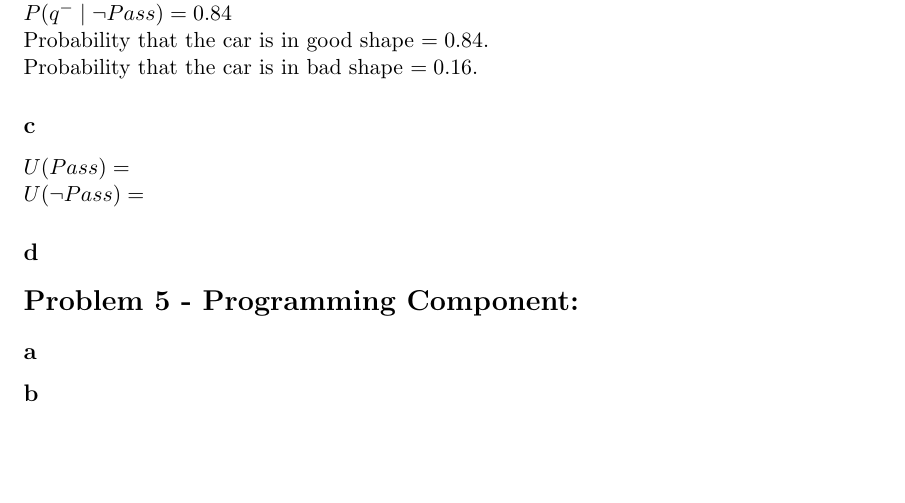
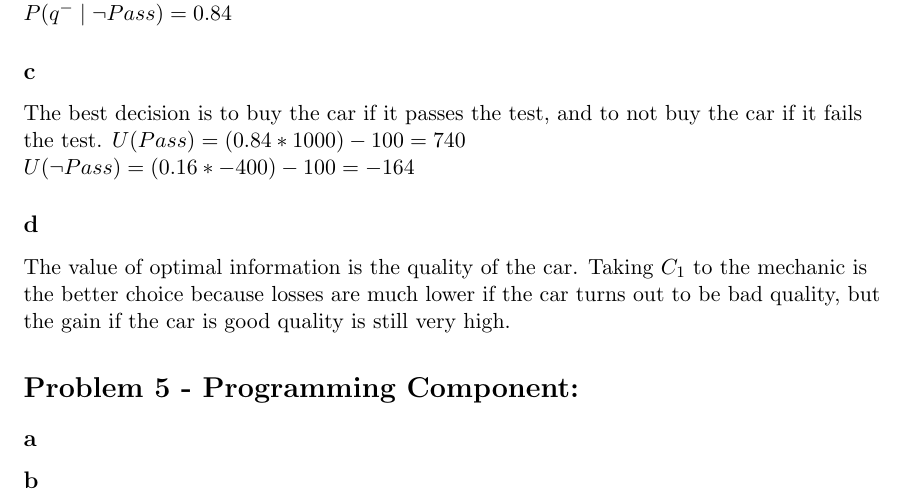
Before and after one commit to swiftsword94/agentmap, a LaTeX problem sheet (assignment3.tex): part of page 4 of 4, cut so that both start at the same text, the shorter picture padded with empty space. Compiled offline with pdfLaTeX.

Commit message:
Finished 1, 2, 4. 3 still needs c,d.

```diff
--- a/assignment3.tex
+++ b/assignment3.tex
@@ -116,12 +116,12 @@ $P(q^+ \mid Pass) = \frac{0.8*0.7}{0.665} = 0.84$\\
 $P(q^- \mid Pass) = \frac{0.35*0.3}{0.665} = 0.16$\\
 $P(q^+ \mid \neg Pass) = 0.16$\\
 $P(q^- \mid \neg Pass) = 0.84$\\
-Probability that the car is in good shape $= 0.84$.\\
-Probability that the car is in bad shape $= 0.16$.\\
 \subsection*{c}
-$U(Pass) = $\\
-$U(\neg Pass) = $\\
+The best decision is to buy the car if it passes the test, and to not buy the car if it fails the test.
+$U(Pass) = (0.84 * 1000) - 100 = 740$\\
+$U(\neg Pass) = (0.16 * -400) - 100 = -164$\\
 \subsection*{d}
+The value of optimal information is the quality of the car. Taking $C_1$ to the mechanic is the better choice because losses are much lower if the car turns out to be bad quality, but the gain if the car is good quality is still very high.
 \section*{Problem 5 - Programming Component:}
 \subsection*{a}
 \subsection*{b}
```
Also changed, not shown: assignment3.pdf.
